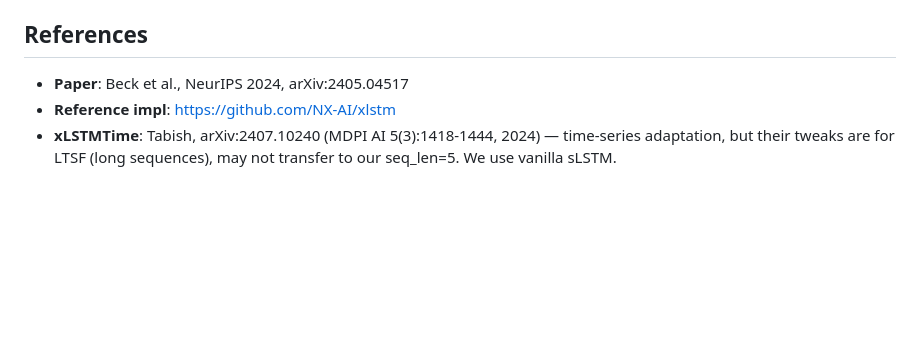
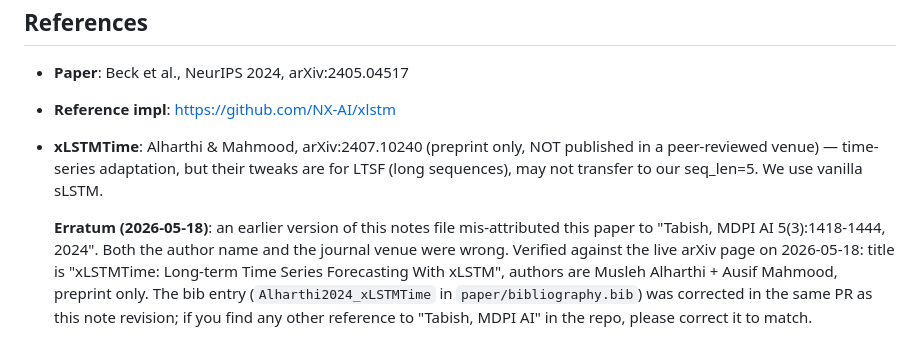
Before and after one commit to thc1006/fl-oran-tmc, a Markdown page: docs/PAPER_NOTES_XLSTM.md, the part around the change. Rendered like a GitHub page; blank space fills up the shorter version.

Commit message:
fix(docs+src): correct xLSTMTime attribution in PAPER_NOTES + xlstm source docstring
Root-cause cleanup of the PR #21 bib-author bug (fix(bib+yaml) commit
a7141cb): the wrong "Tabish, MDPI AI 5(3):1418-1444, 2024" attribution
lived in TWO places besides the bib that I missed in the first sweep:

1. docs/PAPER_NOTES_XLSTM.md:195 — under "## References", listed
   "Tabish, arXiv:2407.10240 (MDPI AI 5(3):1418-1444, 2024)" as the
   xLSTMTime citation. Future readers using this notes file as
   reference (e.g., for a follow-up paper) would have copied the
   same wrong attribution into their bib. Added an explicit Erratum
   block so the correction is discoverable.

2. src/fl_oran/models/xlstm_forecaster.py:34-35 — the module docstring
   said "xLSTMTime (Tabish, MDPI AI 5(3), 2024, arXiv:2407.10240)".
   This ships in the runnable production source. Anyone reading the
   xlstm_forecaster.py file (e.g., via ``help(xLSTMForecaster)``)
   would see the wrong attribution.

Verified via arXiv: arXiv:2407.10240 is "xLSTMTime: Long-term Time
Series Forecasting With xLSTM" by Musleh Alharthi + Ausif Mahmood,
preprint only, not published in MDPI AI or any other peer-reviewed
venue (as of 2026-05-18).

All 3 occurrence sites (bib, notes, source) now consistently say
Alharthi & Mahmood / arXiv:2407.10240 / preprint only. 15 xLSTM
unit tests still pass (docstring-only change doesn't affect behavior).

```diff
--- a/docs/PAPER_NOTES_XLSTM.md
+++ b/docs/PAPER_NOTES_XLSTM.md
@@ -192,6 +192,18 @@ Total per layer:
 
 - **Paper**: Beck et al., NeurIPS 2024, arXiv:2405.04517
 - **Reference impl**: https://github.com/NX-AI/xlstm
-- **xLSTMTime**: Tabish, arXiv:2407.10240 (MDPI AI 5(3):1418-1444, 2024) —
-  time-series adaptation, but their tweaks are for LTSF (long sequences),
-  may not transfer to our seq_len=5. We use vanilla sLSTM.
+- **xLSTMTime**: Alharthi & Mahmood, arXiv:2407.10240 (preprint only, NOT
+  published in a peer-reviewed venue) — time-series adaptation, but their
+  tweaks are for LTSF (long sequences), may not transfer to our seq_len=5.
+  We use vanilla sLSTM.
+
+  **Erratum (2026-05-18)**: an earlier version of this notes file
+  mis-attributed this paper to "Tabish, MDPI AI 5(3):1418-1444, 2024".
+  Both the author name and the journal venue were wrong. Verified
+  against the live arXiv page on 2026-05-18: title is "xLSTMTime:
+  Long-term Time Series Forecasting With xLSTM", authors are
+  Musleh Alharthi + Ausif Mahmood, preprint only. The bib entry
+  (``Alharthi2024_xLSTMTime`` in ``paper/bibliography.bib``) was
+  corrected in the same PR as this note revision; if you find any
+  other reference to "Tabish, MDPI AI" in the repo, please correct it
+  to match.
```
